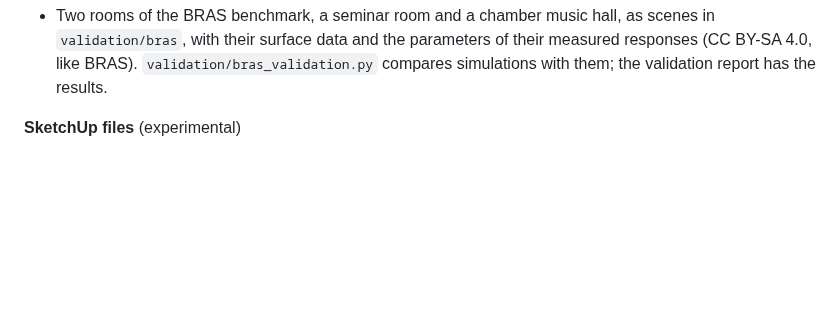
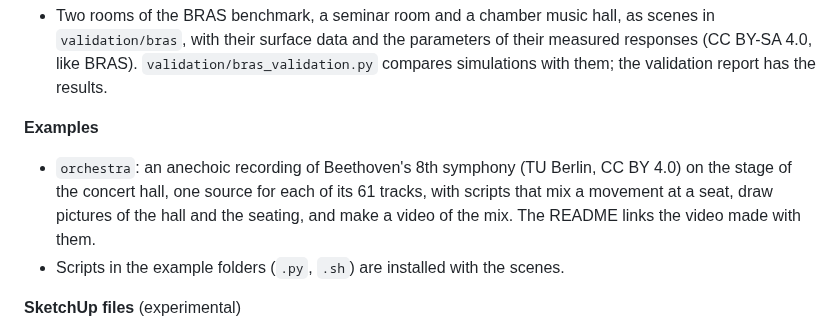
Before and after one commit to naelolaiz/acoustic-spaces, a Markdown page: CHANGELOG.md, the part around the change. Rendered like a GitHub page; blank space fills up the shorter version.

```diff
--- a/CHANGELOG.md
+++ b/CHANGELOG.md
@@ -21,6 +21,14 @@
   `validation/bras`, with their surface data and the parameters of their measured
   responses (CC BY-SA 4.0, like BRAS). `validation/bras_validation.py` compares
   simulations with them; the validation report has the results.
+
+**Examples**
+
+- `orchestra`: an anechoic recording of Beethoven's 8th symphony (TU Berlin, CC BY 4.0)
+  on the stage of the concert hall, one source for each of its 61 tracks, with scripts
+  that mix a movement at a seat, draw pictures of the hall and the seating, and make a
+  video of the mix. The README links the video made with them.
+- Scripts in the example folders (`.py`, `.sh`) are installed with the scenes.
 
 **SketchUp files** (experimental)
 
```
Also changed, not shown: README.md (+35 -4 lines), docs/images/orchestra_video.png (added), 6 other files.
